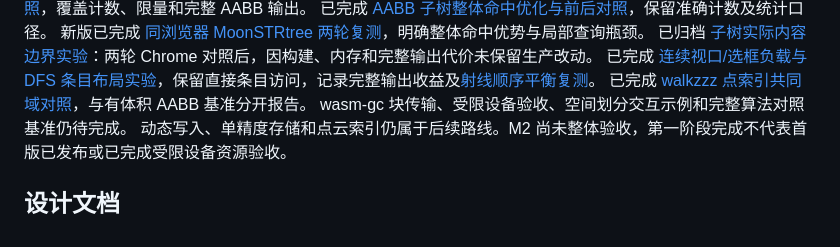
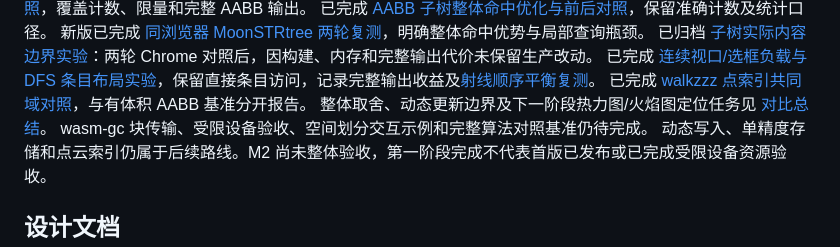
Before and after one commit to OrisGo/MOctree, a Markdown page: README.md, the part around the change. Rendered like a GitHub page.

Commit message:
docs: summarize spatial index comparisons and profiling follow-up

```diff
--- a/README.md
+++ b/README.md
@@ -28,6 +28,7 @@
 已归档 [子树实际内容边界实验](docs/validation-content-bounds.md)：两轮 Chrome 对照后，因构建、内存和完整输出代价未保留生产改动。
 已完成 [连续视口/选框负载与 DFS 条目布局实验](docs/validation-layout.md)，保留直接条目访问，记录完整输出收益及[射线顺序平衡复测](docs/validation-ray-order.md)。
 已完成 [walkzzz 点索引共同域对照](docs/validation-walkzzz.md)，与有体积 AABB 基准分开报告。
+整体取舍、动态更新边界及下一阶段热力图/火焰图定位任务见 [对比总结](docs/comparison-summary.md)。
 wasm-gc 块传输、受限设备验收、空间划分交互示例和完整算法对照基准仍待完成。
 动态写入、单精度存储和点云索引仍属于后续路线。M2 尚未整体验收，第一阶段完成不代表首版已发布或已完成受限设备资源验收。
 
```
Also changed, not shown: docs/comparison-summary.md (added, +108 -0 lines), docs/validation-walkzzz.md (+1 -0 lines).
